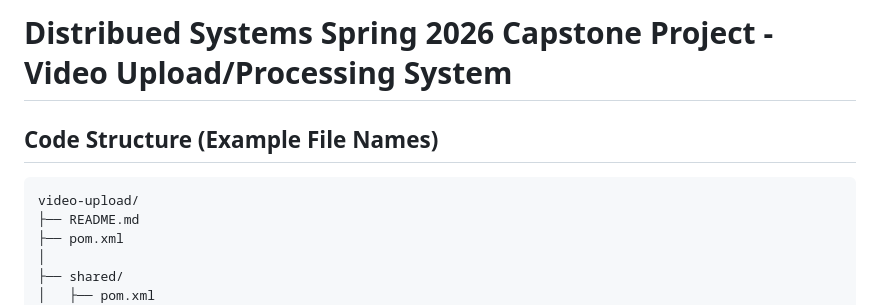
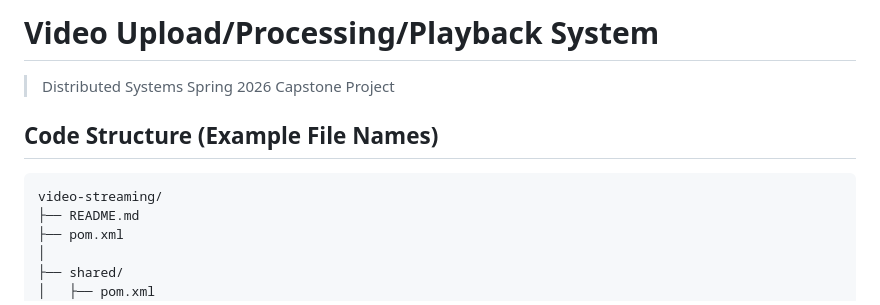
Before and after one commit to S26-Distributed-Capstone/Video-Streaming, a Markdown page: README.md, the part around the change. Drawn GitHub-style.

````diff
--- a/README.md
+++ b/README.md
@@ -1,8 +1,9 @@
-# Distribued Systems Spring 2026 Capstone Project - Video Upload/Processing System
+# Video Upload/Processing/Playback System
+> Distributed Systems Spring 2026 Capstone Project
 
 ## Code Structure (Example File Names)
 ```
-video-upload/
+video-streaming/
 ├── README.md
 ├── pom.xml
 │
````
